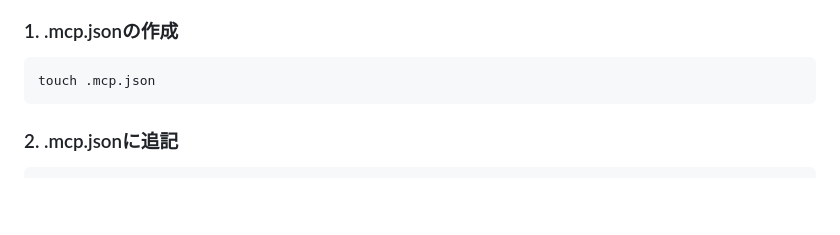
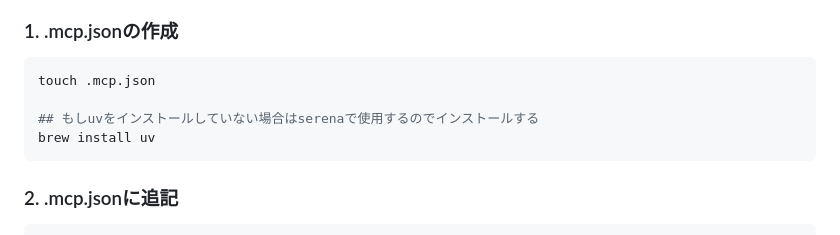
Before and after one commit to kentakki416/ai-trainer, a Markdown page: docs/setup/8-claude.md, the part around the change. Drawn GitHub-style; blank space fills up the shorter version.

Commit message:
docs: uvのインストールを追加

````diff
--- a/docs/setup/8-claude.md
+++ b/docs/setup/8-claude.md
@@ -71,6 +71,9 @@ MCP（Model Context Protocol）は、Claude Codeと外部ツールを連携さ
 
 ```bash
 touch .mcp.json
+
+## もしuvをインストールしていない場合はserenaで使用するのでインストールする
+brew install uv
 ```
 
 ### 2. .mcp.jsonに追記
````
